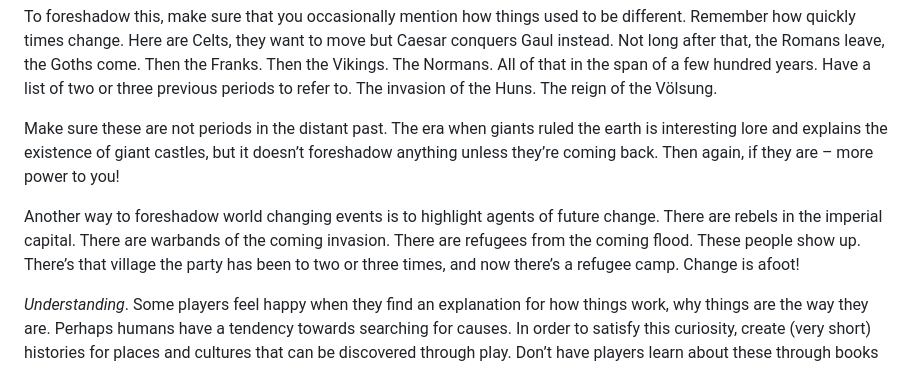
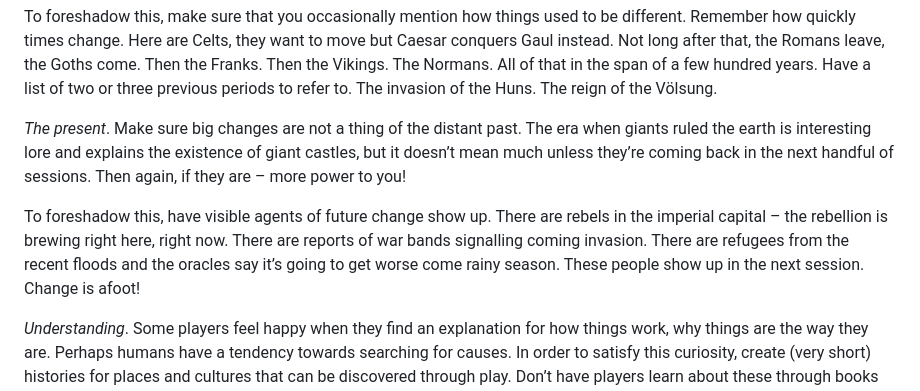
Before and after one commit to kensanata/just-halberds, a Markdown page: Knives.md, the part around one of its changes. Drawn GitHub-style.

Commit message:
New heading

```diff
--- a/Knives.md
+++ b/Knives.md
@@ -491,17 +491,18 @@ the Vikings. The Normans. All of that in the span of a few hundred
 years. Have a list of two or three previous periods to refer to. The
 invasion of the Huns. The reign of the Völsung.
 
-Make sure these are not periods in the distant past. The era when
-giants ruled the earth is interesting lore and explains the existence
-of giant castles, but it doesn’t foreshadow anything unless they’re
-coming back. Then again, if they are – more power to you!
+*The present*. Make sure big changes are not a thing of the distant
+past. The era when giants ruled the earth is interesting lore and
+explains the existence of giant castles, but it doesn’t mean much
+unless they’re coming back in the next handful of sessions. Then
+again, if they are – more power to you!
 
-Another way to foreshadow world changing events is to highlight agents
-of future change. There are rebels in the imperial capital. There are
-warbands of the coming invasion. There are refugees from the coming
-flood. These people show up. There’s that village the party has been
-to two or three times, and now there’s a refugee camp. Change is
-afoot!
+To foreshadow this, have visible agents of future change show up.
+There are rebels in the imperial capital – the rebellion is brewing
+right here, right now. There are reports of war bands signalling
+coming invasion. There are refugees from the recent floods and the
+oracles say it’s going to get worse come rainy season. These people
+show up in the next session. Change is afoot!
 
 *Understanding*. Some players feel happy when they find an explanation
 for how things work, why things are the way they are. Perhaps humans
```
Also changed, not shown: other parts of Knives.md (+0 -2 lines).
